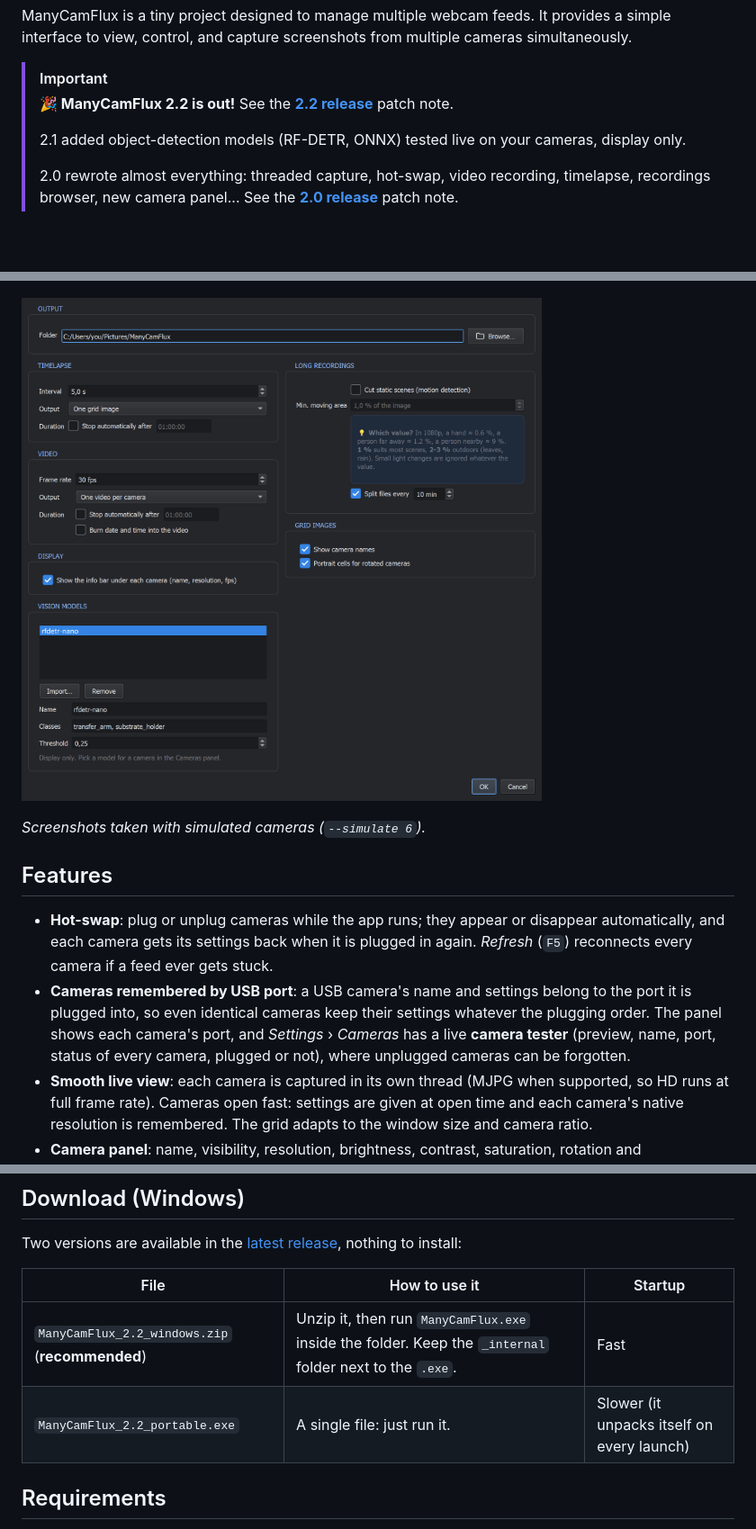
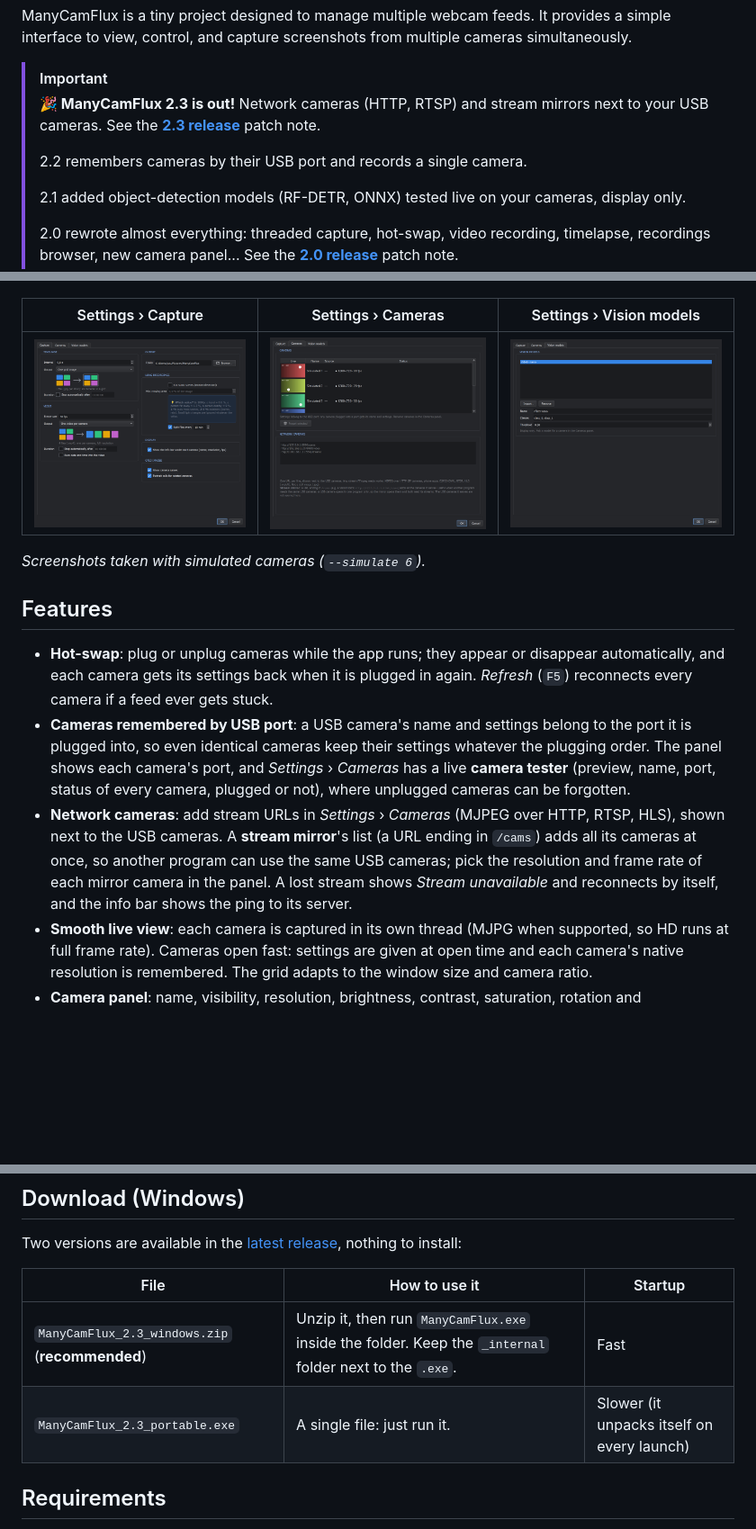
Before and after one commit to MatisAgr/ManyCamFlux, a Markdown page: README.md, 3 parts joined by grey strips. Shown at 90% size. GitHub-like rendering; pictures changed too: docs/screenshots/settings.png (deleted), docs/screenshots/settings_cameras.png (added), docs/screenshots/settings_capture.png (added); blank space fills up the shorter version.

Commit message:
README: 2.3, one screenshot per Settings tab
The Settings screenshot predated the tabs: replaced by Capture, Cameras
(camera tester, network cameras) and Vision models. Banner, download names
and features updated for 2.3 (network cameras, stream mirrors).

Co-Authored-By: Claude Opus 5.5 <noreply@anthropic.com>

```diff
--- a/README.md
+++ b/README.md
@@ -5,7 +5,9 @@
 ManyCamFlux is a tiny project designed to manage multiple webcam feeds. It provides a simple interface to view, control, and capture screenshots from multiple cameras simultaneously.
 
 > [!IMPORTANT]
-> **🎉 ManyCamFlux 2.2 is out!** See the [**2.2 release**](https://github.com/MatisAgr/ManyCamFlux/releases/tag/2.2) patch note.
+> **🎉 ManyCamFlux 2.3 is out!** Network cameras (HTTP, RTSP) and stream mirrors next to your USB cameras. See the [**2.3 release**](https://github.com/MatisAgr/ManyCamFlux/releases/tag/2.3) patch note.
+>
+> 2.2 remembers cameras by their USB port and records a single camera.
 >
 > 2.1 added object-detection models (RF-DETR, ONNX) tested live on your cameras, display only.
 >
@@ -17,7 +19,9 @@ ManyCamFlux is a tiny project designed to manage multiple webcam feeds. It provi
 
 ![Recordings browser](docs/screenshots/recordings.png)
 
-![Settings](docs/screenshots/settings.png)
+| Settings › Capture | Settings › Cameras | Settings › Vision models |
+|:---:|:---:|:---:|
+| ![Settings, Capture tab](docs/screenshots/settings_capture.png) | ![Settings, Cameras tab: camera tester and network cameras](docs/screenshots/settings_cameras.png) | ![Settings, Vision models tab](docs/screenshots/settings_vision.png) |
 
 *Screenshots taken with simulated cameras (`--simulate 6`).*
 
@@ -25,6 +29,7 @@ ManyCamFlux is a tiny project designed to manage multiple webcam feeds. It provi
 
 - **Hot-swap**: plug or unplug cameras while the app runs; they appear or disappear automatically, and each camera gets its settings back when it is plugged in again. *Refresh* (`F5`) reconnects every camera if a feed ever gets stuck.
 - **Cameras remembered by USB port**: a USB camera's name and settings belong to the port it is plugged into, so even identical cameras keep their settings whatever the plugging order. The panel shows each camera's port, and *Settings* › *Cameras* has a live **camera tester** (preview, name, port, status of every camera, plugged or not), where unplugged cameras can be forgotten.
+- **Network cameras**: add stream URLs in *Settings* › *Cameras* (MJPEG over HTTP, RTSP, HLS), shown next to the USB cameras. A **stream mirror**'s list (a URL ending in `/cams`) adds all its cameras at once, so another program can use the same USB cameras; pick the resolution and frame rate of each mirror camera in the panel. A lost stream shows *Stream unavailable* and reconnects by itself, and the info bar shows the ping to its server.
 - **Smooth live view**: each camera is captured in its own thread (MJPG when supported, so HD runs at full frame rate). Cameras open fast: settings are given at open time and each camera's native resolution is remembered. The grid adapts to the window size and camera ratio.
 - **Camera panel**: name, visibility, resolution, brightness, contrast, saturation, rotation and horizontal/vertical mirror per camera, all applied live. Drag its title bar to detach it, or close it (`Ctrl+B`).
 - **Resolution per camera**: the toolbar sets every camera at once, the panel sets one. Only resolutions up to each camera's native one are offered (detected automatically). The info bar under each view says whether the camera runs at its **native** (largest) resolution or is **downscaled** (and from what). The info bar can be hidden in *Settings*.
@@ -47,8 +52,8 @@ Two versions are available in the [latest release](https://github.com/MatisAgr/M
 
 | File | How to use it | Startup |
 |------|---------------|---------|
-| `ManyCamFlux_2.2_windows.zip` (**recommended**) | Unzip it, then run `ManyCamFlux.exe` inside the folder. Keep the `_internal` folder next to the `.exe`. | Fast |
-| `ManyCamFlux_2.2_portable.exe` | A single file: just run it. | Slower (it unpacks itself on every launch) |
+| `ManyCamFlux_2.3_windows.zip` (**recommended**) | Unzip it, then run `ManyCamFlux.exe` inside the folder. Keep the `_internal` folder next to the `.exe`. | Fast |
+| `ManyCamFlux_2.3_portable.exe` | A single file: just run it. | Slower (it unpacks itself on every launch) |
 
 ## Requirements
 
```
